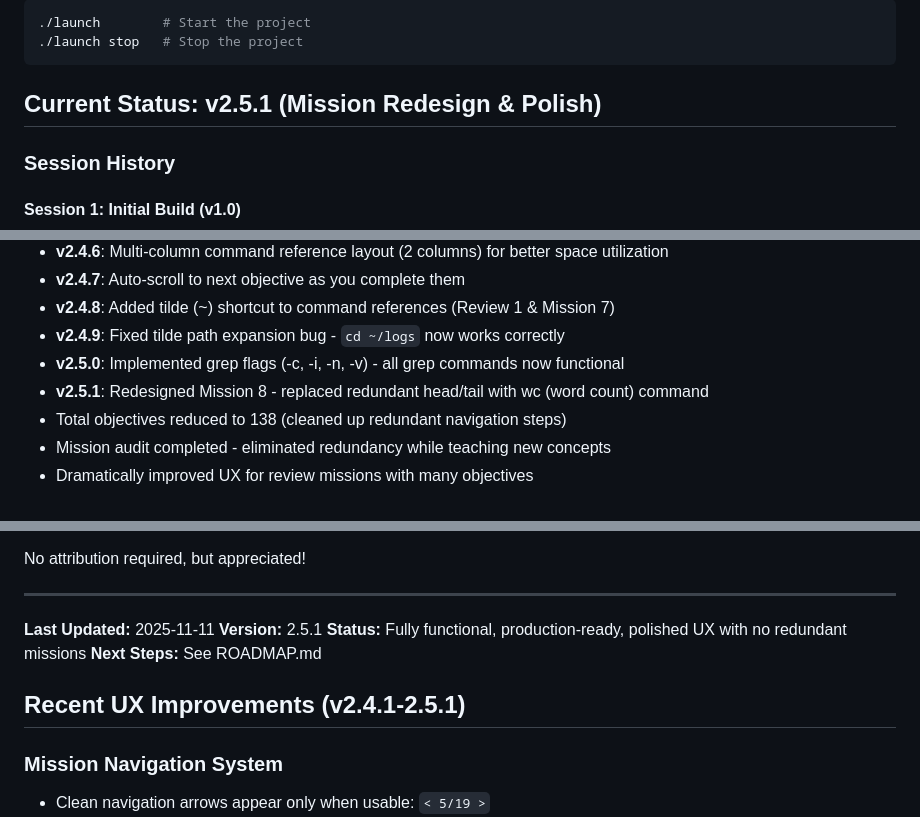
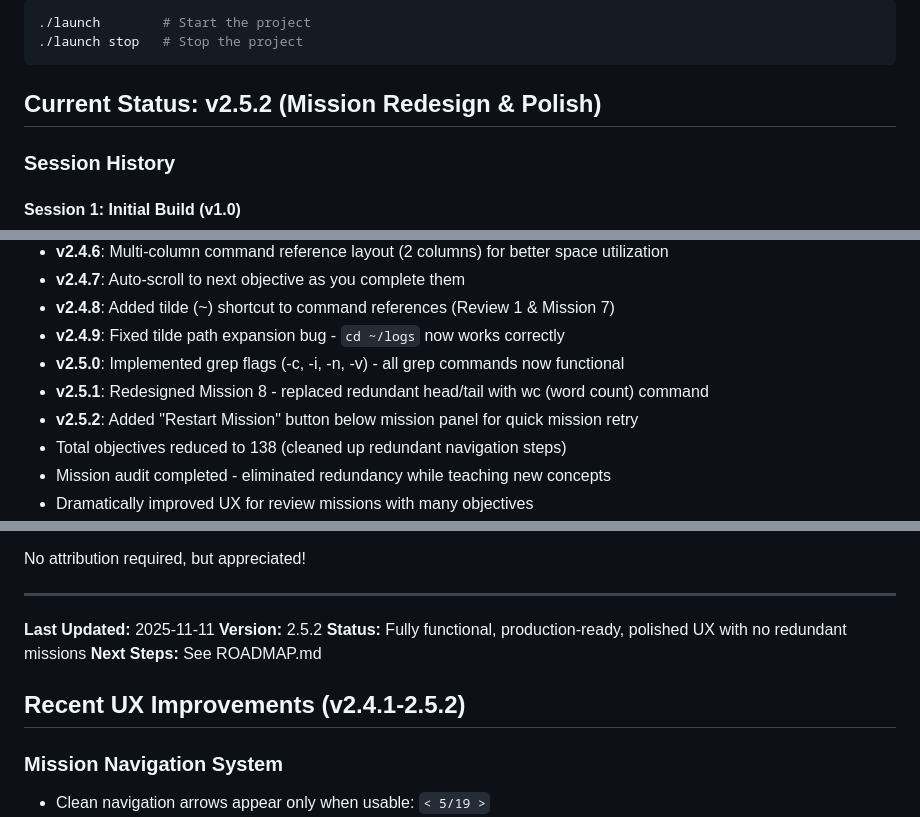
Before and after one commit to chaps843/projects, a Markdown page: terminal-quest/CONTEXT.md, 3 parts joined by grey strips. Drawn GitHub-style.

Commit message:
Update CONTEXT.md to v2.5.2

````diff
--- a/terminal-quest/CONTEXT.md
+++ b/terminal-quest/CONTEXT.md
@@ -37,7 +37,7 @@ Example for user:
 ./launch stop   # Stop the project
 ```
 
-## Current Status: v2.5.1 (Mission Redesign & Polish)
+## Current Status: v2.5.2 (Mission Redesign & Polish)
 
 ### Session History
 
@@ -106,6 +106,7 @@ Example for user:
 - **v2.4.9**: Fixed tilde path expansion bug - `cd ~/logs` now works correctly
 - **v2.5.0**: Implemented grep flags (-c, -i, -n, -v) - all grep commands now functional
 - **v2.5.1**: Redesigned Mission 8 - replaced redundant head/tail with wc (word count) command
+- **v2.5.2**: Added "Restart Mission" button below mission panel for quick mission retry
 - Total objectives reduced to 138 (cleaned up redundant navigation steps)
 - Mission audit completed - eliminated redundancy while teaching new concepts
 - Dramatically improved UX for review missions with many objectives
@@ -473,11 +474,11 @@ No attribution required, but appreciated!
 ---
 
 **Last Updated:** 2025-11-11
-**Version:** 2.5.1
+**Version:** 2.5.2
 **Status:** Fully functional, production-ready, polished UX with no redundant missions
 **Next Steps:** See ROADMAP.md
 
-## Recent UX Improvements (v2.4.1-2.5.1)
+## Recent UX Improvements (v2.4.1-2.5.2)
 
 ### Mission Navigation System
 - Clean navigation arrows appear only when usable: `< 5/19 >`
````
